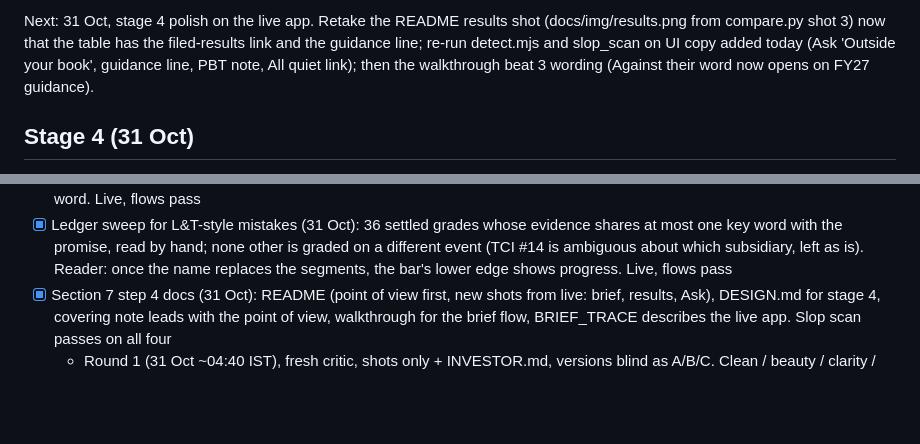
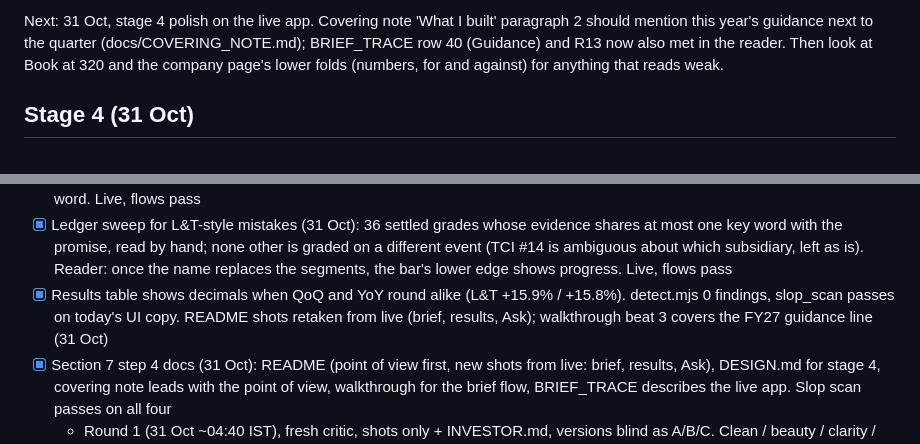
Before and after one commit to vedant-22/finn, a Markdown page: docs/PROGRESS.md, 2 parts joined by grey strips. GitHub-like rendering; blank space fills up the shorter version.

```diff
--- a/docs/PROGRESS.md
+++ b/docs/PROGRESS.md
@@ -1,4 +1,4 @@
-Next: 31 Oct, stage 4 polish on the live app. Retake the README results shot (docs/img/results.png from compare.py shot 3) now that the table has the filed-results link and the guidance line; re-run detect.mjs and slop_scan on UI copy added today (Ask 'Outside your book', guidance line, PBT note, All quiet link); then the walkthrough beat 3 wording (Against their word now opens on FY27 guidance).
+Next: 31 Oct, stage 4 polish on the live app. Covering note 'What I built' paragraph 2 should mention this year's guidance next to the quarter (docs/COVERING_NOTE.md); BRIEF_TRACE row 40 (Guidance) and R13 now also met in the reader. Then look at Book at 320 and the company page's lower folds (numbers, for and against) for anything that reads weak.
 
 ## Stage 4 (31 Oct)
 - [x] docs/BRIEF_TRACE.md: both PDFs line by line
@@ -20,6 +20,7 @@ Next: 31 Oct, stage 4 polish on the live app. Retake the README results shot (do
 - [x] Boot skeleton in the brief's shape (pill, head, flat rows). Company files: one request per company at a time (the reader fetched each three times) and one retry on a dropped connection; an intermittent live failure of 'held against their word' is gone (flows 31/31, three runs on next, two on live) (31 Oct)
 - [x] L&T grade corrected by hand (31 Oct): the Hyderabad Metro handover promise was graded partly kept on Nabha Power evidence; now can't tell with a 'corrected' note; the same mistake removed from L&T's summary, a question and a bear point; grade review 17/20 (README, evals, covering note, checklist, DECISIONS). Opened promise rows don't repeat the status word. Live, flows pass
 - [x] Ledger sweep for L&T-style mistakes (31 Oct): 36 settled grades whose evidence shares at most one key word with the promise, read by hand; none other is graded on a different event (TCI #14 is ambiguous about which subsidiary, left as is). Reader: once the name replaces the segments, the bar's lower edge shows progress. Live, flows pass
+- [x] Results table shows decimals when QoQ and YoY round alike (L&T +15.9% / +15.8%). detect.mjs 0 findings, slop_scan passes on today's UI copy. README shots retaken from live (brief, results, Ask); walkthrough beat 3 covers the FY27 guidance line (31 Oct)
 - [x] Section 7 step 4 docs (31 Oct): README (point of view first, new shots from live: brief, results, Ask), DESIGN.md for stage 4, covering note leads with the point of view, walkthrough for the brief flow, BRIEF_TRACE describes the live app. Slop scan passes on all four
   - Round 1 (31 Oct ~04:40 IST), fresh critic, shots only + INVESTOR.md, versions blind as A/B/C. Clean / beauty / clarity / ease / daily / overall: v5 6/7/5/6/6/6; next 7/5/8/9/8/7.5; v4 5/6/4/5/5/5. Next wins cleanliness, clarity, ease, daily and overall but loses beauty to both: not promoted. Weakest three in next: results item leads with the price move, not the numbers and the promise; the alerts read as identical notification clones (brand row, no number in the headline, times out of order); people item hierarchy (bio bigger than names, repeated lede). Also: '2 to read' vs '1 of 3', Kept in link blue reads as tappable, sticky bar has no hairline, Ask has no ready list
   - Round 2 (31 Oct ~06:00 IST), fresh critic, blind. Clean / beauty / clarity / ease / daily / overall: v5 6/7/5/6/5/6; next 7/6/8/8/8/7.5; v4 6/6/5/5/5/5.5. Beauty still below v5: not promoted. Weakest three: results lede repeats the table and pushes the verdict down; CFO with no background reads as a dead end while the director gets a CV; blue 'Your line' on every alert is the loudest text. Also: the empty progress rule looks like a stalled loader, mixed units in the figure column, Ask's empty lower half
```
Also changed, not shown: README.md (+2 -2 lines), docs/WALKTHROUGH_SCRIPT.md (+3 -2 lines), docs/img/ask.png, docs/img/results.png.
